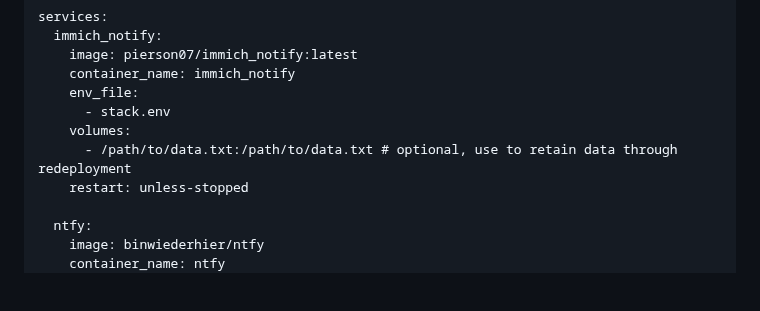
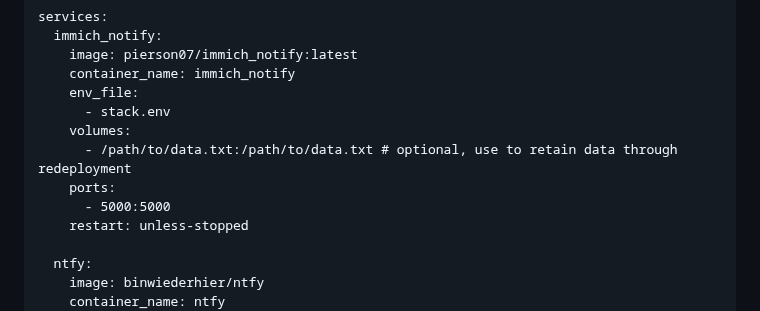
Before and after one commit to pman07/Immich_Notify, a Markdown page: README.md, the part around the change. Drawn GitHub-style; blank space fills up the shorter version.

Commit message:
Update README.md
Added port config to docker compose

```diff
--- a/README.md
+++ b/README.md
@@ -61,6 +61,8 @@ services:
       - stack.env
     volumes:
       - /path/to/data.txt:/path/to/data.txt # optional, use to retain data through redeployment
+    ports:
+      - 5000:5000
     restart: unless-stopped
 
   ntfy:
```
